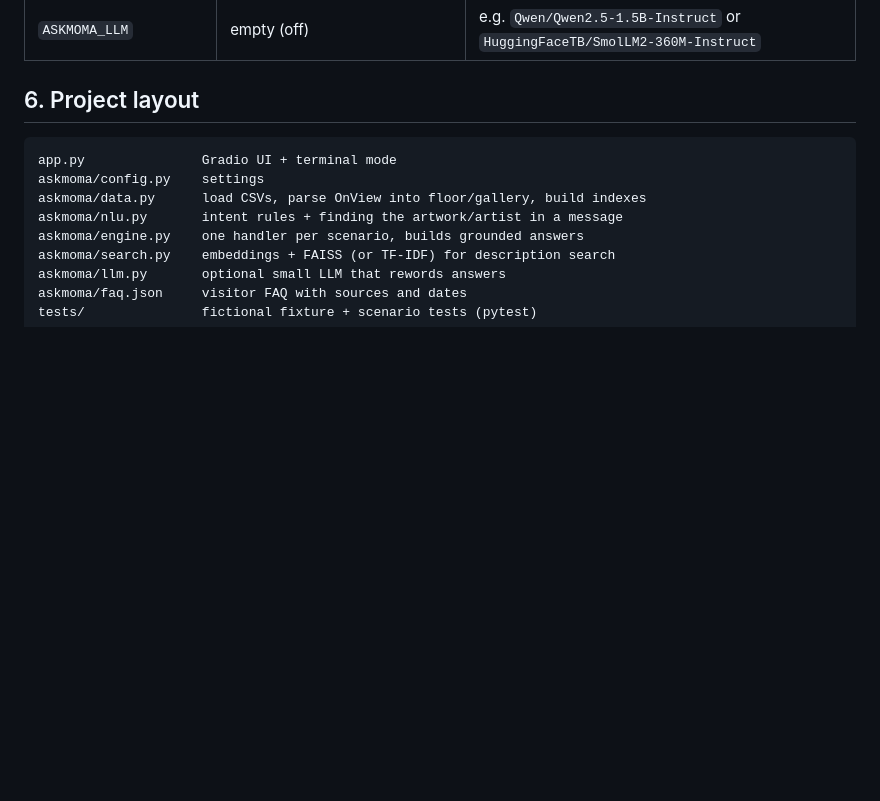
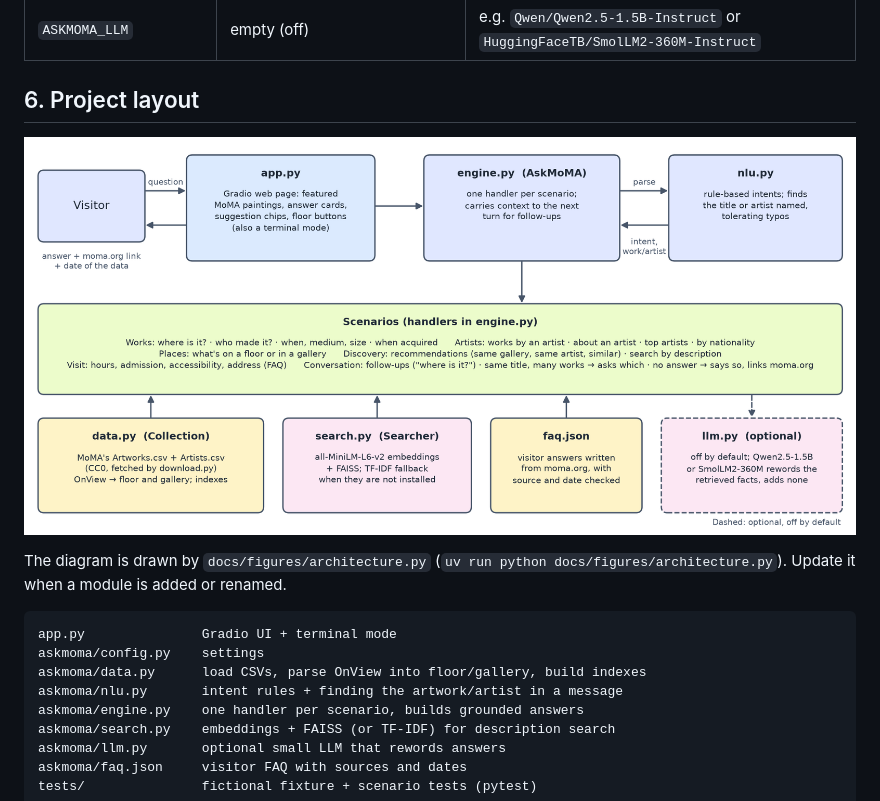
Before and after one commit to chon3806/askmoma, a Markdown page: README.md, the part around the change. GitHub-like rendering; pictures changed too: docs/figures/architecture.png; blank space fills up the shorter version.

Commit message:
Docs: architecture diagram for the current modules, shown in the README (#1)
* Redraw the architecture diagram for the current modules and show it in the README

The old diagram showed the src/askmoma layout that main no longer uses. The new one shows app.py, engine.py, nlu.py, the scenario handlers, data.py, search.py, faq.json, and the optional llm.py, as they are on main. Docs only: no code changes.

* Show the featured paintings from the UI refresh in the diagram

* Add the featured paintings to the app.py box

The previous commit only re-rendered the image; this adds the text it described.

````diff
--- a/README.md
+++ b/README.md
@@ -86,6 +86,10 @@ Typos are tolerated ("starry nite", "Piccaso").
 
 ## 6. Project layout
 
+![AskMoMA architecture: app.py, engine.py, nlu.py, the scenario handlers, and the data, search, FAQ, and optional LLM modules](docs/figures/architecture.png)
+
+The diagram is drawn by `docs/figures/architecture.py` (`uv run python docs/figures/architecture.py`). Update it when a module is added or renamed.
+
 ```
 app.py               Gradio UI + terminal mode
 askmoma/config.py    settings
````
Also changed, not shown: 1 other file.
